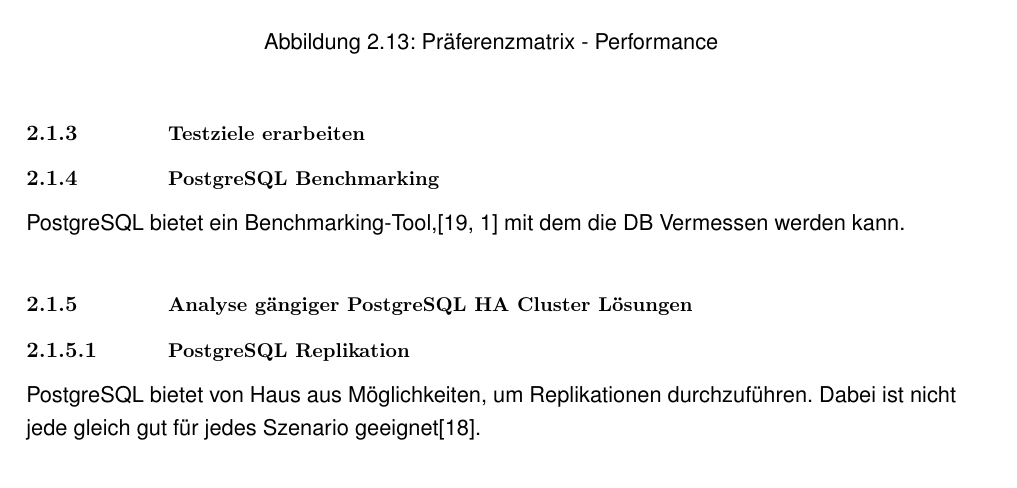
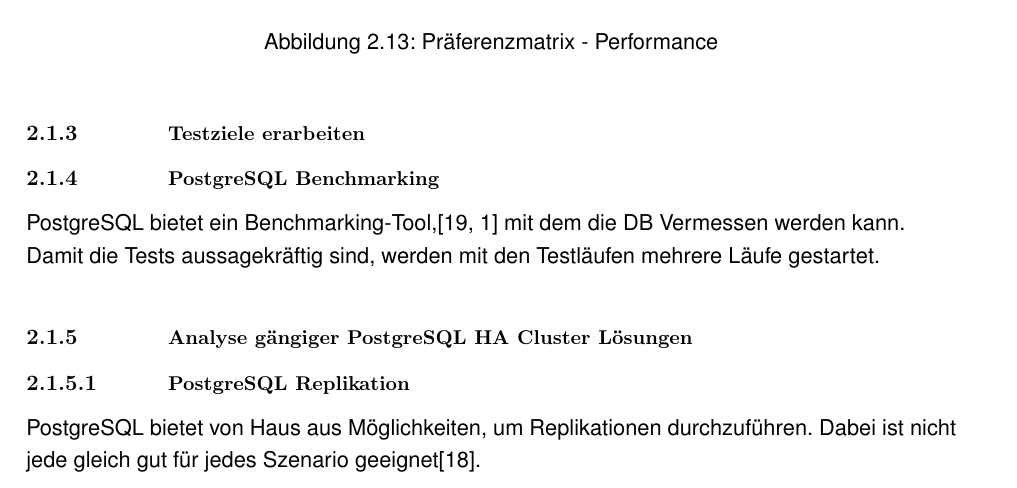
Before and after one commit to TheOriginalGraLargeShrimpakaReaper/Diplomarbeit, a LaTeX thesis (src/Diplomarbeit_Michael_Graber_ksgr.tex, which reads src/content/implementation/evaluation/benchmarking/postgresql_benchmarking.tex, src/content/implementation/evaluation/evaluation.tex): part of page 56 of 143, cut so that both start at the same text. Compiled offline with pdfLaTeX.

Commit message:
commit and push diplomarbeit

```diff
--- a/src/content/implementation/evaluation/benchmarking/postgresql_benchmarking.tex
+++ b/src/content/implementation/evaluation/benchmarking/postgresql_benchmarking.tex
@@ -3,4 +3,8 @@
 
 % Preamble
 \begin{flushleft}
+    \subsection{PostgreSQL Benchmarking}
+    PostgreSQL bietet ein Benchmarking-Tool,\cite{TYJFF7AB,VXNYQFTE} mit dem die DB Vermessen werden kann.
+
+    Damit die Tests aussagekräftig sind, werden mit den Testläufen mehrere Läufe gestartet.
 \end{flushleft}
--- a/src/content/implementation/evaluation/evaluation.tex
+++ b/src/content/implementation/evaluation/evaluation.tex
@@ -13,8 +13,7 @@
 \subsection{Erheben und Gewichten der Anforderungen}
 \input{content/implementation/evaluation/requirements/requirements}
 \subsection{Testziele erarbeiten}
-\subsection{PostgreSQL Benchmarking}
-PostgreSQL bietet ein Benchmarking-Tool,\cite{TYJFF7AB,VXNYQFTE} mit dem die DB Vermessen werden kann.
+\input{content/implementation/evaluation/benchmarking/postgresql_benchmarking}
 \subsection{Analyse gängiger PostgreSQL HA Cluster Lösungen}
 \input{content/implementation/evaluation/postgresql_ha_solutions/postgresql_standard_replications}
 \input{content/implementation/evaluation/postgresql_ha_solutions/ksgr_solution}
```
